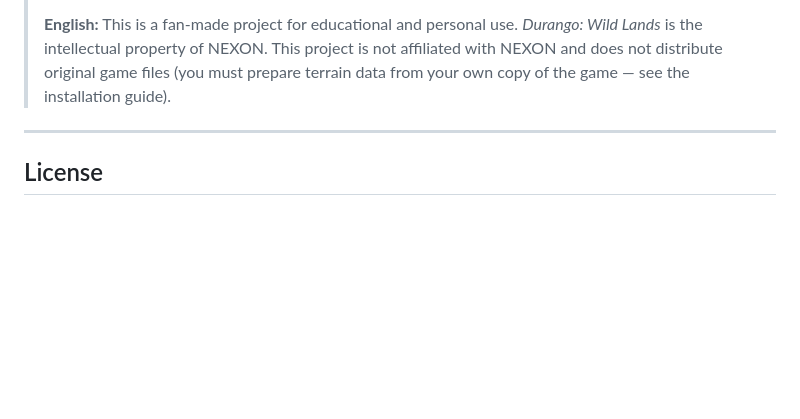
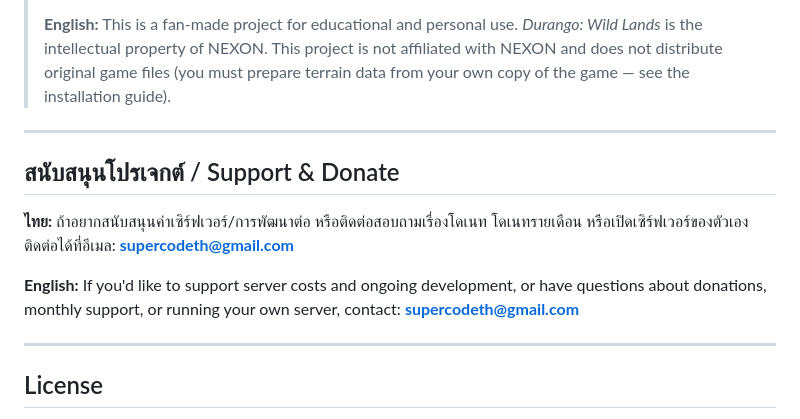
Before and after one commit to ShuuuuShi/Durango-Server, a Markdown page: README.md, the part around the change. Rendered like a GitHub page; blank space fills up the shorter version.

Commit message:
docs: add donation and contact info (supercodeth@gmail.com)

```diff
--- a/README.md
+++ b/README.md
@@ -64,6 +64,14 @@ Full guide: **[docs/install/INSTALL.en.md](docs/install/INSTALL.en.md)**
 
 ---
 
+## สนับสนุนโปรเจกต์ / Support & Donate
+
+**ไทย:** ถ้าอยากสนับสนุนค่าเซิร์ฟเวอร์/การพัฒนาต่อ หรือติดต่อสอบถามเรื่องโดเนท โดเนทรายเดือน หรือเปิดเซิร์ฟเวอร์ของตัวเอง ติดต่อได้ที่อีเมล: **[supercodeth@gmail.com](mailto:supercodeth@gmail.com)**
+
+**English:** If you'd like to support server costs and ongoing development, or have questions about donations, monthly support, or running your own server, contact: **[supercodeth@gmail.com](mailto:supercodeth@gmail.com)**
+
+---
+
 ## License
 
 Newly-written code is licensed under **[GPL-3.0](LICENSE)**. Game-derived content is **not** covered by this license — see [NOTICE.md](NOTICE.md) for details. · โค้ดที่เขียนขึ้นใหม่อยู่ภายใต้ [GPL-3.0](LICENSE) ส่วนที่มาจากตัวเกมอยู่นอก license — รายละเอียดที่ [NOTICE.md](NOTICE.md)
```
